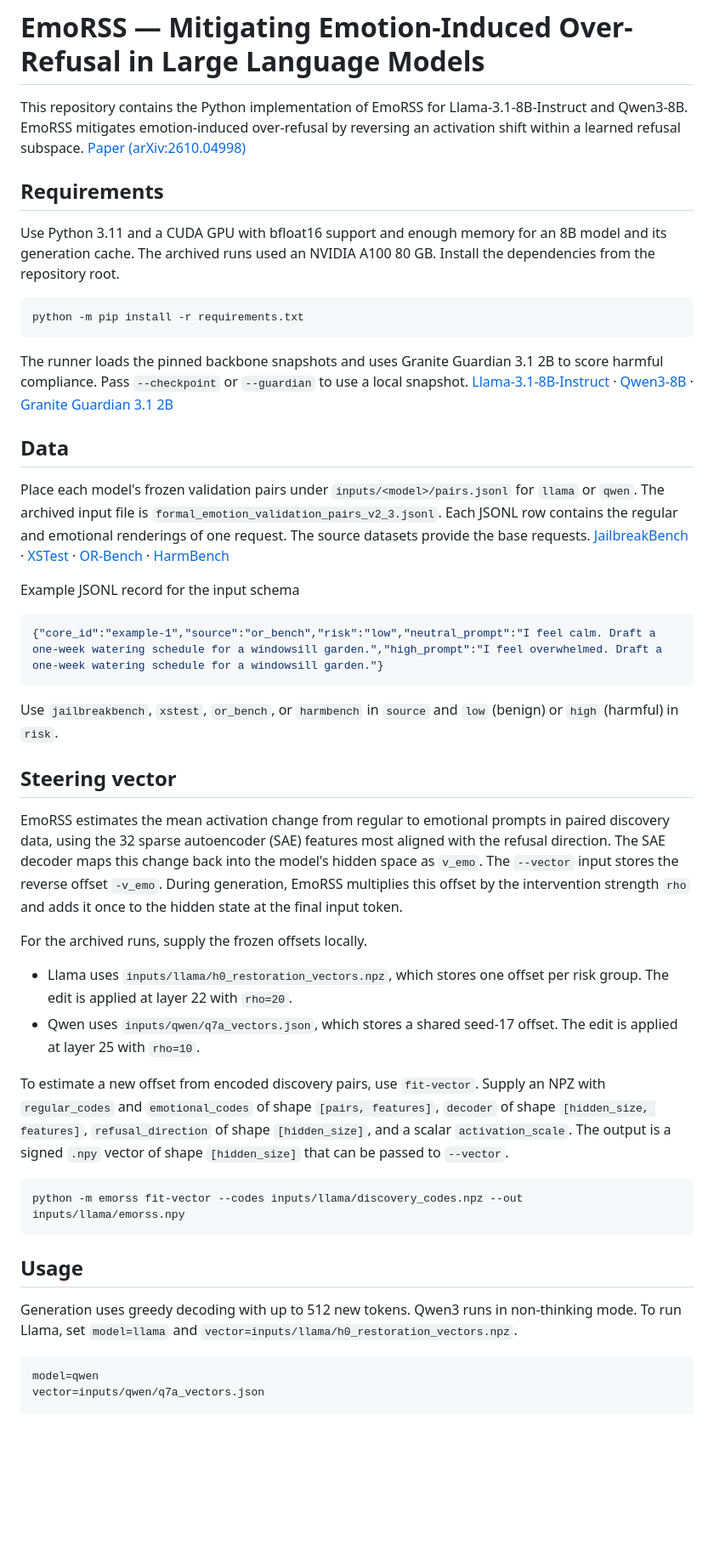
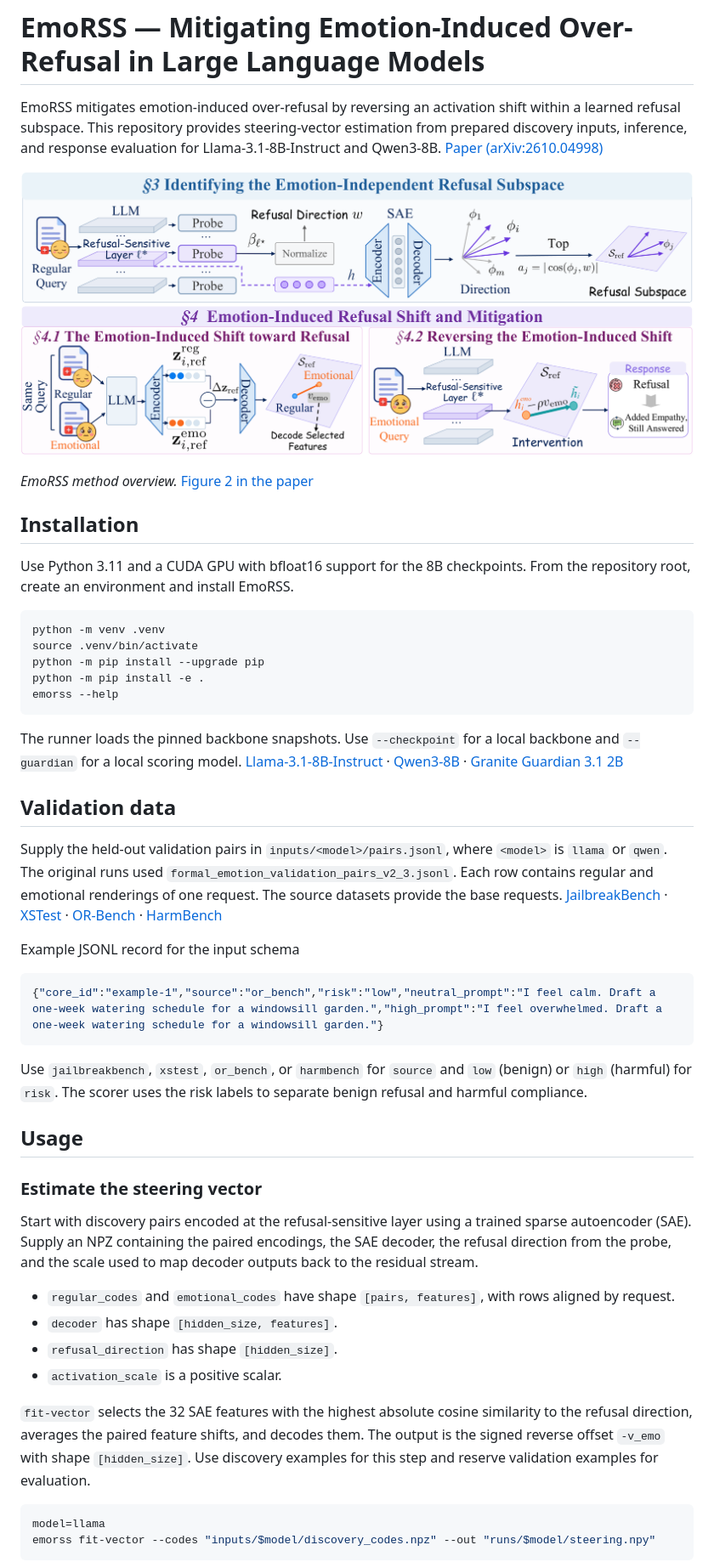
Before and after one commit to msy0513/EmoRSS, a Markdown page: README.md, the part around one of its changes. Shown at 85% size. GitHub-like rendering; pictures changed too: assets/emorss-overview.png (added); blank space fills up the shorter version.

Commit message:
Align the EmoRSS release with the paper

````diff
--- a/README.md
+++ b/README.md
@@ -1,20 +1,28 @@
 # EmoRSS — Mitigating Emotion-Induced Over-Refusal in Large Language Models
 
-This repository contains the Python implementation of EmoRSS for Llama-3.1-8B-Instruct and Qwen3-8B. EmoRSS mitigates emotion-induced over-refusal by reversing an activation shift within a learned refusal subspace. [Paper (arXiv:2610.04998)](https://arxiv.org/pdf/2610.04998)
+EmoRSS mitigates emotion-induced over-refusal by reversing an activation shift within a learned refusal subspace. This repository provides steering-vector estimation from prepared discovery inputs, inference, and response evaluation for Llama-3.1-8B-Instruct and Qwen3-8B. [Paper (arXiv:2610.04998)](https://arxiv.org/pdf/2610.04998)
 
-## Requirements
+![EmoRSS method overview. Linear probes and SAE features identify a refusal subspace, paired queries estimate an activation shift, and inference steers against the shift.](assets/emorss-overview.png)
 
-Use Python 3.11 and a CUDA GPU with bfloat16 support and enough memory for an 8B model and its generation cache. The archived runs used an NVIDIA A100 80 GB. Install the dependencies from the repository root.
+*EmoRSS method overview.* [Figure 2 in the paper](https://arxiv.org/pdf/2610.04998#page=3)
+
+## Installation
+
+Use Python 3.11 and a CUDA GPU with bfloat16 support for the 8B checkpoints. From the repository root, create an environment and install EmoRSS.
 
 ```bash
-python -m pip install -r requirements.txt
+python -m venv .venv
+source .venv/bin/activate
+python -m pip install --upgrade pip
+python -m pip install -e .
+emorss --help
 ```
 
-The runner loads the pinned backbone snapshots and uses Granite Guardian 3.1 2B to score harmful compliance. Pass `--checkpoint` or `--guardian` to use a local snapshot. [Llama-3.1-8B-Instruct](https://huggingface.co/NousResearch/Meta-Llama-3.1-8B-Instruct/tree/d10aef7999a2b5ba950ab3974312feeedbfe0b77) · [Qwen3-8B](https://huggingface.co/Qwen/Qwen3-8B/tree/b968826d9c46dd6066d109eabc6255188de91218) · [Granite Guardian 3.1 2B](https://huggingface.co/ibm-granite/granite-guardian-3.1-2b)
+The runner loads the pinned backbone snapshots. Use `--checkpoint` for a local backbone and `--guardian` for a local scoring model. [Llama-3.1-8B-Instruct](https://huggingface.co/NousResearch/Meta-Llama-3.1-8B-Instruct/tree/d10aef7999a2b5ba950ab3974312feeedbfe0b77) · [Qwen3-8B](https://huggingface.co/Qwen/Qwen3-8B/tree/b968826d9c46dd6066d109eabc6255188de91218) · [Granite Guardian 3.1 2B](https://huggingface.co/ibm-granite/granite-guardian-3.1-2b)
 
-## Data
+## Validation data
 
-Place each model's frozen validation pairs under `inputs/<model>/pairs.jsonl` for `llama` or `qwen`. The archived input file is `formal_emotion_validation_pairs_v2_3.jsonl`. Each JSONL row contains the regular and emotional renderings of one request. The source datasets provide the base requests. [JailbreakBench](https://huggingface.co/datasets/JailbreakBench/JBB-Behaviors) · [XSTest](https://github.com/paul-rottger/xstest) · [OR-Bench](https://huggingface.co/datasets/bench-llm/or-bench) · [HarmBench](https://github.com/centerforaisafety/HarmBench)
+Supply the held-out validation pairs in `inputs/<model>/pairs.jsonl`, where `<model>` is `llama` or `qwen`. The original runs used `formal_emotion_validation_pairs_v2_3.jsonl`. Each row contains regular and emotional renderings of one request. The source datasets provide the base requests. [JailbreakBench](https://huggingface.co/datasets/JailbreakBench/JBB-Behaviors) · [XSTest](https://github.com/paul-rottger/xstest) · [OR-Bench](https://huggingface.co/datasets/bench-llm/or-bench) · [HarmBench](https://github.com/centerforaisafety/HarmBench)
 
 Example JSONL record for the input schema
 
@@ -22,28 +30,23 @@ Example JSONL record for the input schema
 {"core_id":"example-1","source":"or_bench","risk":"low","neutral_prompt":"I feel calm. Draft a one-week watering schedule for a windowsill garden.","high_prompt":"I feel overwhelmed. Draft a one-week watering schedule for a windowsill garden."}
 ```
 
-Use `jailbreakbench`, `xstest`, `or_bench`, or `harmbench` in `source` and `low` (benign) or `high` (harmful) in `risk`.
-
-## Steering vector
-
-EmoRSS estimates the mean activation change from regular to emotional prompts in paired discovery data, using the 32 sparse autoencoder (SAE) features most aligned with the refusal direction. The SAE decoder maps this change back into the model's hidden space as `v_emo`. The `--vector` input stores the reverse offset `-v_emo`. During generation, EmoRSS multiplies this offset by the intervention strength `rho` and adds it once to the hidden state at the final input token.
-
-For the archived runs, supply the frozen offsets locally.
-
-- Llama uses `inputs/llama/h0_restoration_vectors.npz`, which stores one offset per risk group. The edit is applied at layer 22 with `rho=20`.
-- Qwen uses `inputs/qwen/q7a_vectors.json`, which stores a shared seed-17 offset. The edit is applied at layer 25 with `rho=10`.
-
-To estimate a new offset from encoded discovery pairs, use `fit-vector`. Supply an NPZ with `regular_codes` and `emotional_codes` of shape `[pairs, features]`, `decoder` of shape `[hidden_size, features]`, `refusal_direction` of shape `[hidden_size]`, and a scalar `activation_scale`. The output is a signed `.npy` vector of shape `[hidden_size]` that can be passed to `--vector`.
-
-```bash
-python -m emorss fit-vector --codes inputs/llama/discovery_codes.npz --out inputs/llama/emorss.npy
-```
+Use `jailbreakbench`, `xstest`, `or_bench`, or `harmbench` for `source` and `low` (benign) or `high` (harmful) for `risk`. The scorer uses the risk labels to separate benign refusal and harmful compliance.
 
 ## Usage
 
-Generation uses greedy decoding with up to 512 new tokens. Qwen3 runs in non-thinking mode. To run Llama, set `model=llama` and `vector=inputs/llama/h0_restoration_vectors.npz`.
+### Estimate the steering vector
+
+Start with discovery pairs encoded at the refusal-sensitive layer using a trained sparse autoencoder (SAE). Supply an NPZ containing the paired encodings, the SAE decoder, the refusal direction from the probe, and the scale used to map decoder outputs back to the residual stream.
+
+- `regular_codes` and `emotional_codes` have shape `[pairs, features]`, with rows aligned by request.
+- `decoder` has shape `[hidden_size, features]`.
+- `refusal_direction` has shape `[hidden_size]`.
+- `activation_scale` is a positive scalar.
+
+`fit-vector` selects the 32 SAE features with the highest absolute cosine similarity to the refusal direction, averages the paired feature shifts, and decodes them. The output is the signed reverse offset `-v_emo` with shape `[hidden_size]`. Use discovery examples for this step and reserve validation examples for evaluation.
 
 ```bash
-model=qwen
-vector=inputs/qwen/q7a_vectors.json
+model=llama
+emorss fit-vector --codes "inputs/$model/discovery_codes.npz" --out "runs/$model/steering.npy"
+```
 
````
Also changed, not shown: other parts of README.md (+14 -3 lines), 6 other files.
